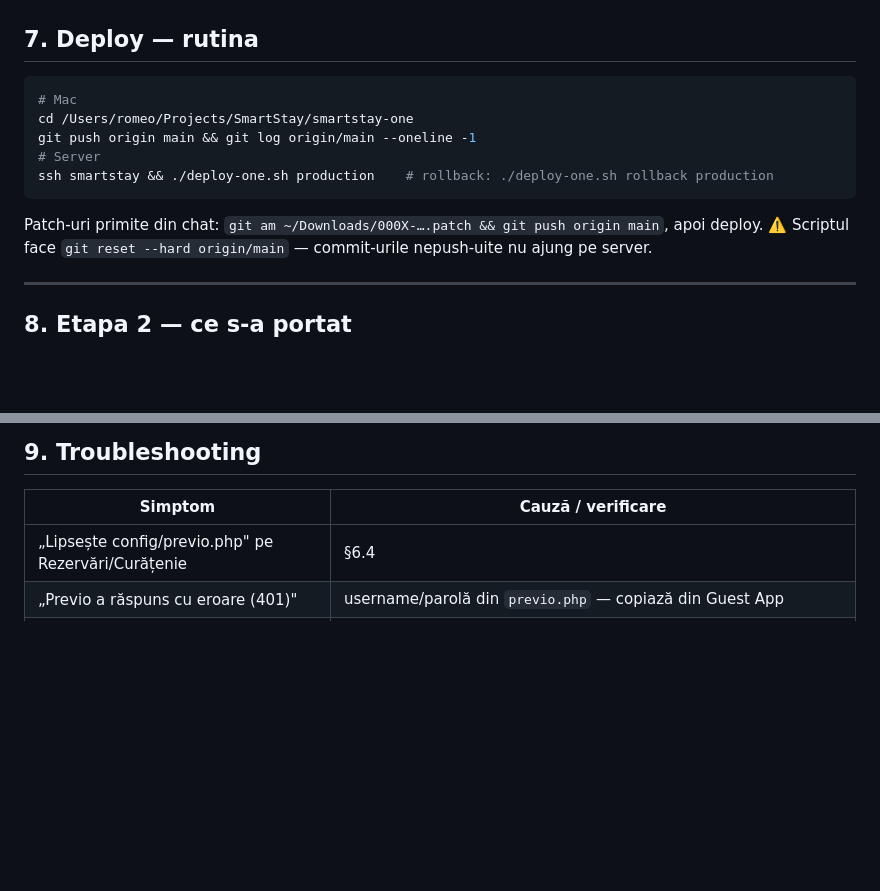
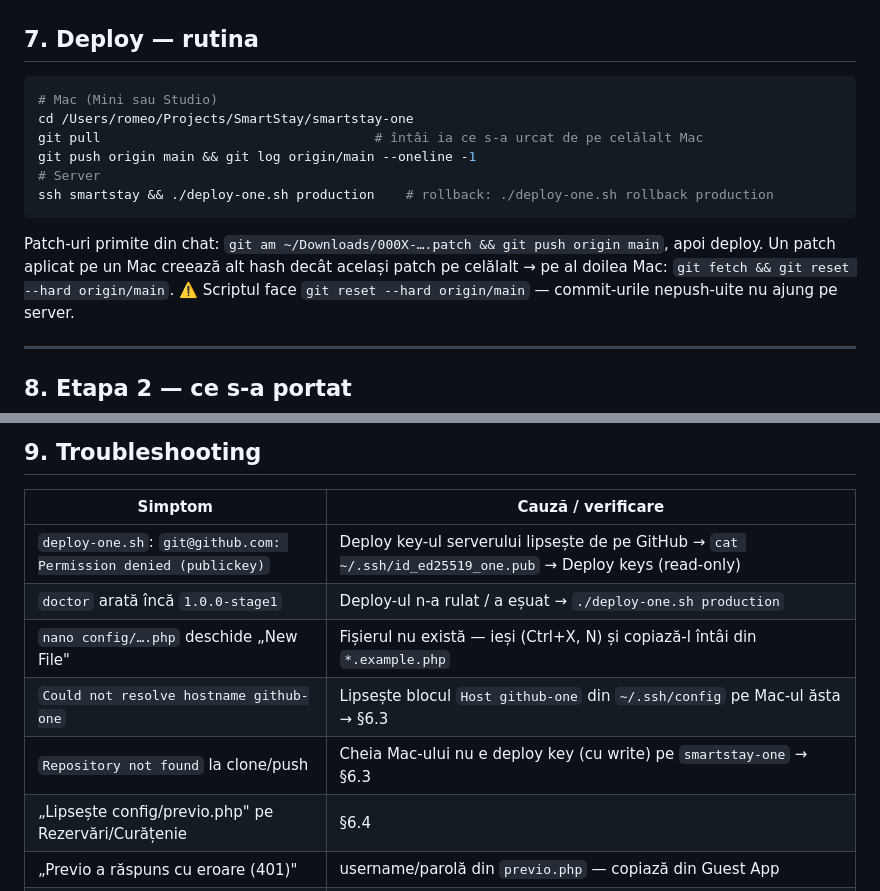
Before and after one commit to zlkstudio/smartstay-one, a Markdown page: ONE-INSTRUCTIONS.md, 2 parts joined by grey strips. Rendered like a GitHub page; blank space fills up the shorter version.

````diff
--- a/ONE-INSTRUCTIONS.md
+++ b/ONE-INSTRUCTIONS.md
@@ -153,13 +189,15 @@ cd ~/one.smartstay.ro && php bin/doctor.php
 ## 7. Deploy — rutina
 
 ```bash
-# Mac
+# Mac (Mini sau Studio)
 cd /Users/romeo/Projects/SmartStay/smartstay-one
+git pull                                   # întâi ia ce s-a urcat de pe celălalt Mac
 git push origin main && git log origin/main --oneline -1
 # Server
 ssh smartstay && ./deploy-one.sh production    # rollback: ./deploy-one.sh rollback production
 ```
 Patch-uri primite din chat: `git am ~/Downloads/000X-….patch && git push origin main`, apoi deploy.
+Un patch aplicat pe un Mac creează alt hash decât același patch pe celălalt → pe al doilea Mac: `git fetch && git reset --hard origin/main`.
 ⚠️ Scriptul face `git reset --hard origin/main` — commit-urile nepush-uite nu ajung pe server.
 
 ---
@@ -201,6 +239,11 @@ Patch-uri primite din chat: `git am ~/Downloads/000X-….patch && git push origi
 
 | Simptom | Cauză / verificare |
 |---|---|
+| `deploy-one.sh`: `git@github.com: Permission denied (publickey)` | Deploy key-ul serverului lipsește de pe GitHub → `cat ~/.ssh/id_ed25519_one.pub` → Deploy keys (read-only) |
+| `doctor` arată încă `1.0.0-stage1` | Deploy-ul n-a rulat / a eșuat → `./deploy-one.sh production` |
+| `nano config/….php` deschide „New File" | Fișierul nu există — ieși (Ctrl+X, N) și copiază-l întâi din `*.example.php` |
+| `Could not resolve hostname github-one` | Lipsește blocul `Host github-one` din `~/.ssh/config` pe Mac-ul ăsta → §6.3 |
+| `Repository not found` la clone/push | Cheia Mac-ului nu e deploy key (cu write) pe `smartstay-one` → §6.3 |
 | „Lipsește config/previo.php" pe Rezervări/Curățenie | §6.4 |
 | „Previo a răspuns cu eroare (401)" | username/parolă din `previo.php` — copiază din Guest App |
 | Nuki: „nu are yală Nuki configurată" | apartamentul lipsește din `smartlocks` în `config/nuki.php` |
````
Also changed, not shown: other parts of ONE-INSTRUCTIONS.md (+48 -12 lines).
